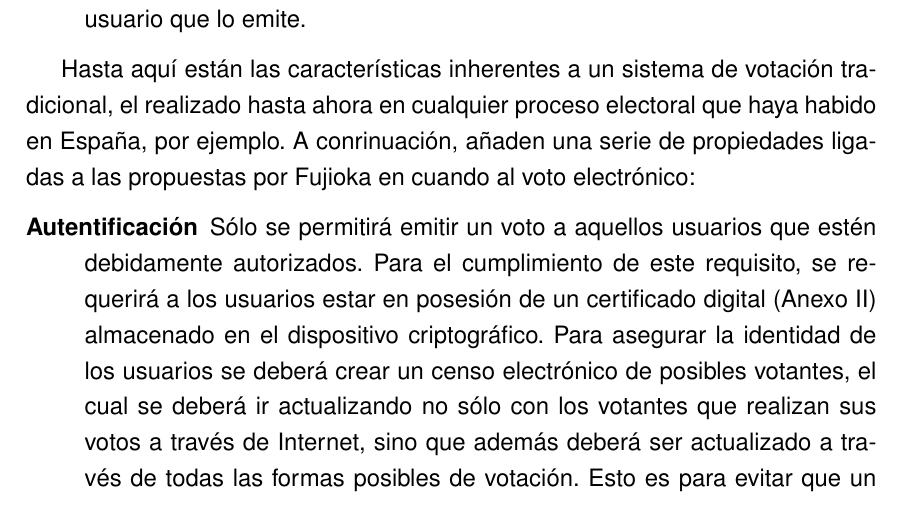
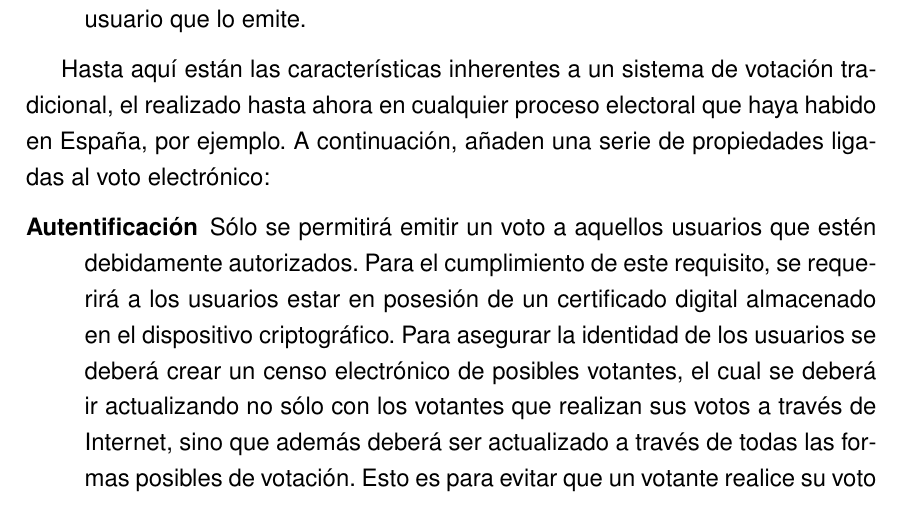
Before and after one commit to Betisman/pfc-carlosjg, a LaTeX document (doc/memoria/pfc.tex, which reads doc/memoria/introduccion.tex): part of page 23 of 89, cut so that both start at the same text. Compiled offline with pdfLaTeX; the source files are stored in an older character set and shown here as Unicode.

Commit message:
corrección

```diff
--- a/doc/memoria/introduccion.tex
+++ b/doc/memoria/introduccion.tex
@@ -220,13 +220,13 @@ un usuario nunca podrá ser asociado con el usuario que lo
 emite.
 				\end{description}
 
-Hasta aquí están las características inherentes a un sistema de votación tradicional, el realizado hasta ahora en cualquier proceso electoral que haya habido en España, por ejemplo. A conrinuación, añaden una serie de propiedades ligadas a las propuestas por Fujioka en cuando al voto electrónico:
+Hasta aquí están las características inherentes a un sistema de votación tradicional, el realizado hasta ahora en cualquier proceso electoral que haya habido en España, por ejemplo. A continuación, añaden una serie de propiedades ligadas al voto electrónico:
 				\begin{description}
 					\item[Autentificación]
 Sólo se permitirá emitir un voto a aquellos usuarios que estén
 debidamente autorizados. Para el cumplimiento de este
 requisito, se requerirá a los usuarios estar en posesión de un
-certificado digital (Anexo II) almacenado en el dispositivo
+certificado digital almacenado en el dispositivo
 criptográfico. Para asegurar la identidad de los usuarios se
 deberá crear un censo electrónico de posibles votantes, el cual
 se deberá ir actualizando no sólo con los votantes que realizan
```
